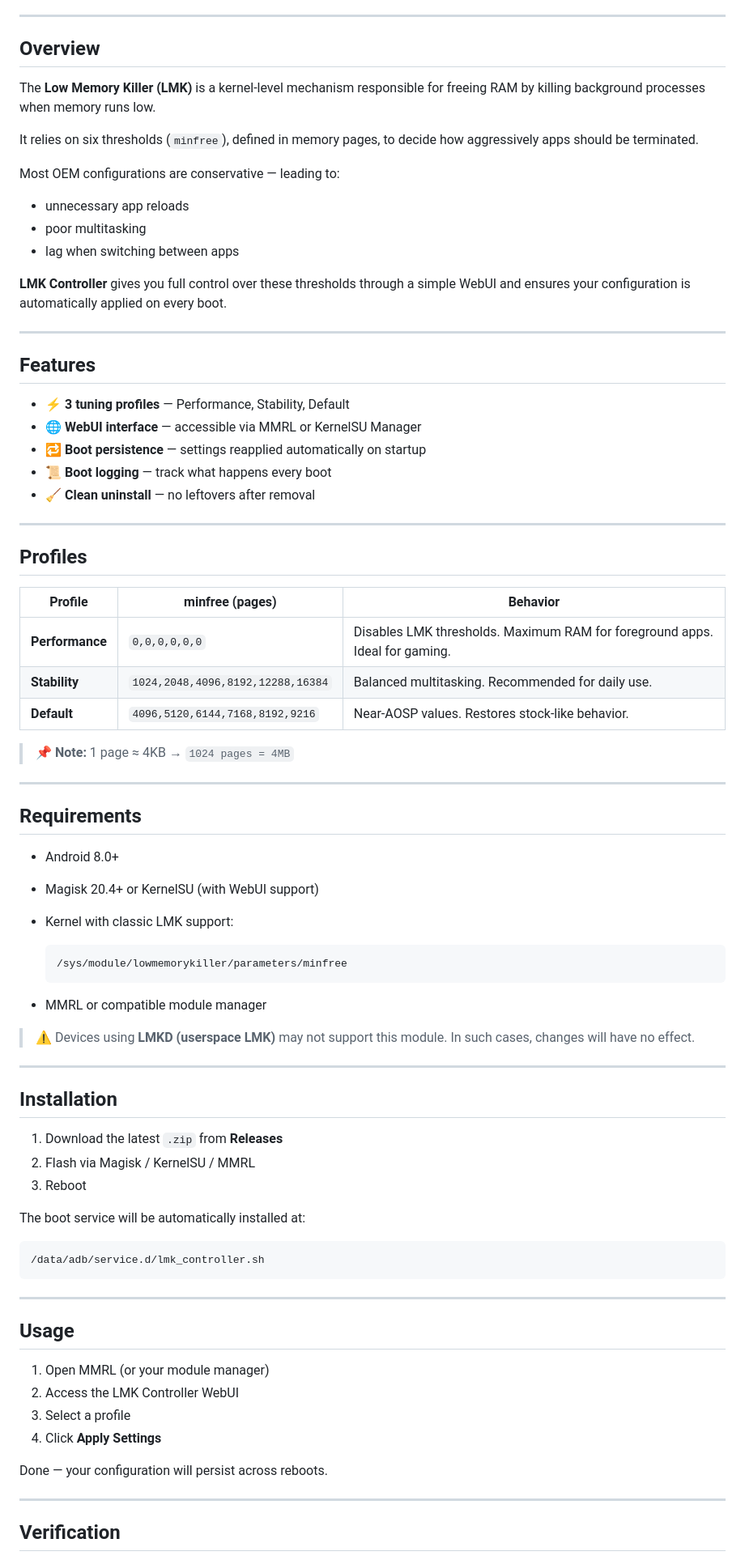
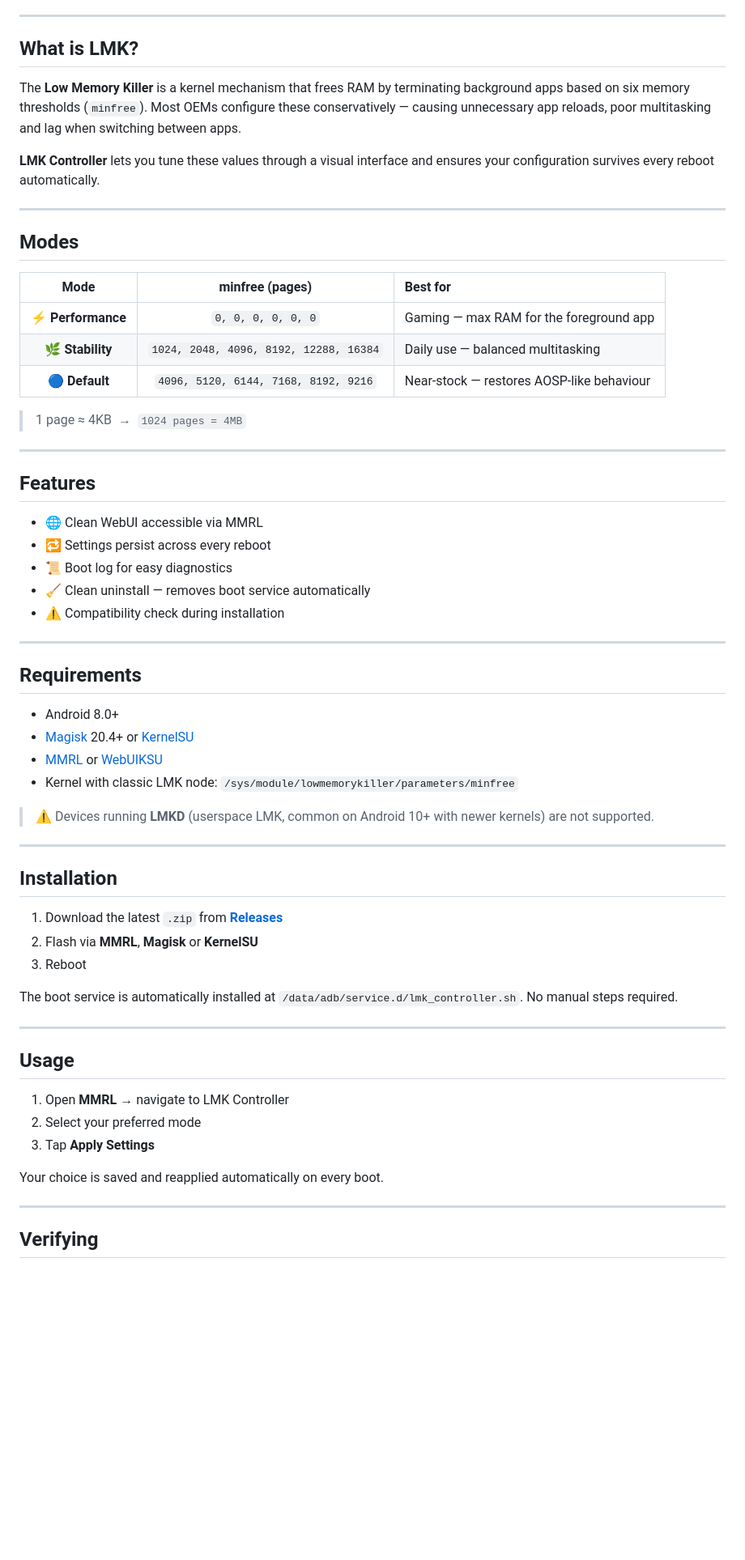
Before and after one commit to ferrdishx/LMK-Controller, a Markdown page: README.md, the part around one of its changes. Shown at 81% size. Drawn GitHub-style; blank space fills up the shorter version.

Commit message:
Revise README for improved structure and content
Updated README to improve clarity and organization, including sections on features, installation, usage, and troubleshooting.

````diff
--- a/README.md
+++ b/README.md
@@ -4,83 +17,66 @@
 
 ---
 
-## Overview
+## What is LMK?
 
-The **Low Memory Killer (LMK)** is a kernel-level mechanism responsible for freeing RAM by killing background processes when memory runs low.
+The **Low Memory Killer** is a kernel mechanism that frees RAM by terminating background apps based on six memory thresholds (`minfree`). Most OEMs configure these conservatively — causing unnecessary app reloads, poor multitasking and lag when switching between apps.
 
-It relies on six thresholds (`minfree`), defined in memory pages, to decide how aggressively apps should be terminated.
+**LMK Controller** lets you tune these values through a visual interface and ensures your configuration survives every reboot automatically.
 
-Most OEM configurations are conservative — leading to:
+---
 
-* unnecessary app reloads
-* poor multitasking
-* lag when switching between apps
+## Modes
 
-**LMK Controller** gives you full control over these thresholds through a simple WebUI and ensures your configuration is automatically applied on every boot.
+| Mode | minfree (pages) | Best for |
+|:---:|:---:|:---|
+| ⚡ **Performance** | `0, 0, 0, 0, 0, 0` | Gaming — max RAM for the foreground app |
+| 🌿 **Stability** | `1024, 2048, 4096, 8192, 12288, 16384` | Daily use — balanced multitasking |
+| 🔵 **Default** | `4096, 5120, 6144, 7168, 8192, 9216` | Near-stock — restores AOSP-like behaviour |
+
+> 1 page ≈ 4KB &nbsp;→&nbsp; `1024 pages = 4MB`
 
 ---
 
 ## Features
 
-* ⚡ **3 tuning profiles** — Performance, Stability, Default
-* 🌐 **WebUI interface** — accessible via MMRL or KernelSU Manager
-* 🔁 **Boot persistence** — settings reapplied automatically on startup
-* 📜 **Boot logging** — track what happens every boot
-* 🧹 **Clean uninstall** — no leftovers after removal
-
----
-
-## Profiles
-
-| Profile         | minfree (pages)                   | Behavior                                                                    |
-| --------------- | --------------------------------- | --------------------------------------------------------------------------- |
-| **Performance** | `0,0,0,0,0,0`                     | Disables LMK thresholds. Maximum RAM for foreground apps. Ideal for gaming. |
-| **Stability**   | `1024,2048,4096,8192,12288,16384` | Balanced multitasking. Recommended for daily use.                           |
-| **Default**     | `4096,5120,6144,7168,8192,9216`   | Near-AOSP values. Restores stock-like behavior.                             |
-
-> 📌 **Note:** 1 page ≈ 4KB → `1024 pages = 4MB`
+- 🌐 Clean WebUI accessible via MMRL
+- 🔁 Settings persist across every reboot
+- 📜 Boot log for easy diagnostics
+- 🧹 Clean uninstall — removes boot service automatically
+- ⚠️ Compatibility check during installation
 
 ---
 
 ## Requirements
 
-* Android 8.0+
-* Magisk 20.4+ or KernelSU (with WebUI support)
-* Kernel with classic LMK support:
+- Android 8.0+
+- [Magisk](https://github.com/topjohnwu/Magisk) 20.4+ or [KernelSU](https://github.com/tiann/KernelSU)
+- [MMRL](https://github.com/DerGoogler/MMRL) or [WebUIKSU](https://github.com/adivenxnataly/KsuWebUI)
+- Kernel with classic LMK node: `/sys/module/lowmemorykiller/parameters/minfree`
 
-  ```
-  /sys/module/lowmemorykiller/parameters/minfree
-  ```
-* MMRL or compatible module manager
-
-> ⚠️ Devices using **LMKD (userspace LMK)** may not support this module. In such cases, changes will have no effect.
+> ⚠️ Devices running **LMKD** (userspace LMK, common on Android 10+ with newer kernels) are not supported.
 
 ---
 
 ## Installation
 
-1. Download the latest `.zip` from **Releases**
-2. Flash via Magisk / KernelSU / MMRL
+1. Download the latest `.zip` from [**Releases**](../../releases/latest)
+2. Flash via **MMRL**, **Magisk** or **KernelSU**
 3. Reboot
 
-The boot service will be automatically installed at:
-
-```
-/data/adb/service.d/lmk_controller.sh
-```
+The boot service is automatically installed at `/data/adb/service.d/lmk_controller.sh`. No manual steps required.
 
 ---
 
 ## Usage
 
-1. Open MMRL (or your module manager)
-2. Access the LMK Controller WebUI
-3. Select a profile
-4. Click **Apply Settings**
+1. Open **MMRL** → navigate to LMK Controller
+2. Select your preferred mode
+3. Tap **Apply Settings**
 
-Done — your configuration will persist across reboots.
+Your choice is saved and reapplied automatically on every boot.
 
 ---
 
-## Verification
+## Verifying
 
````
Also changed, not shown: other parts of README.md (+57 -86 lines).
